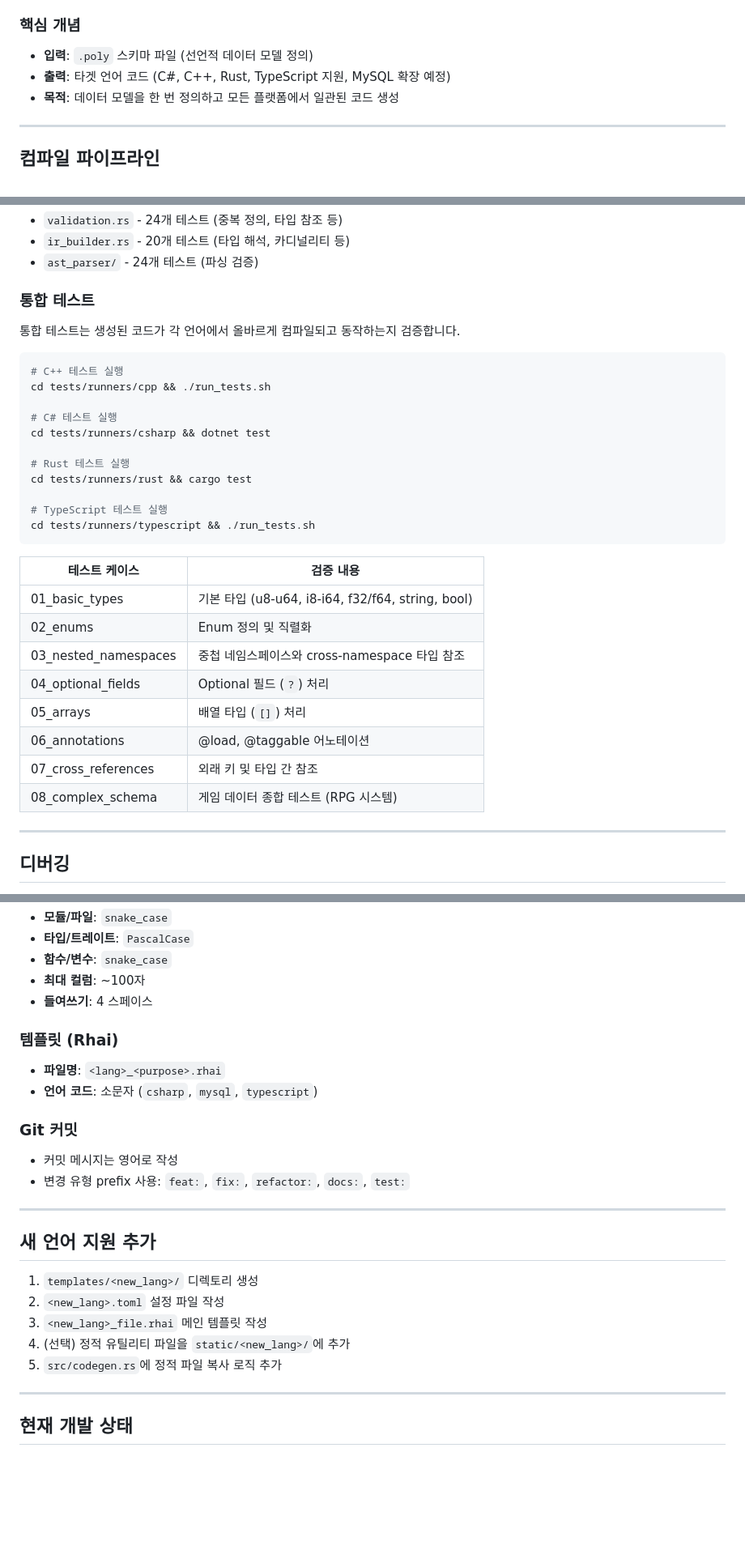
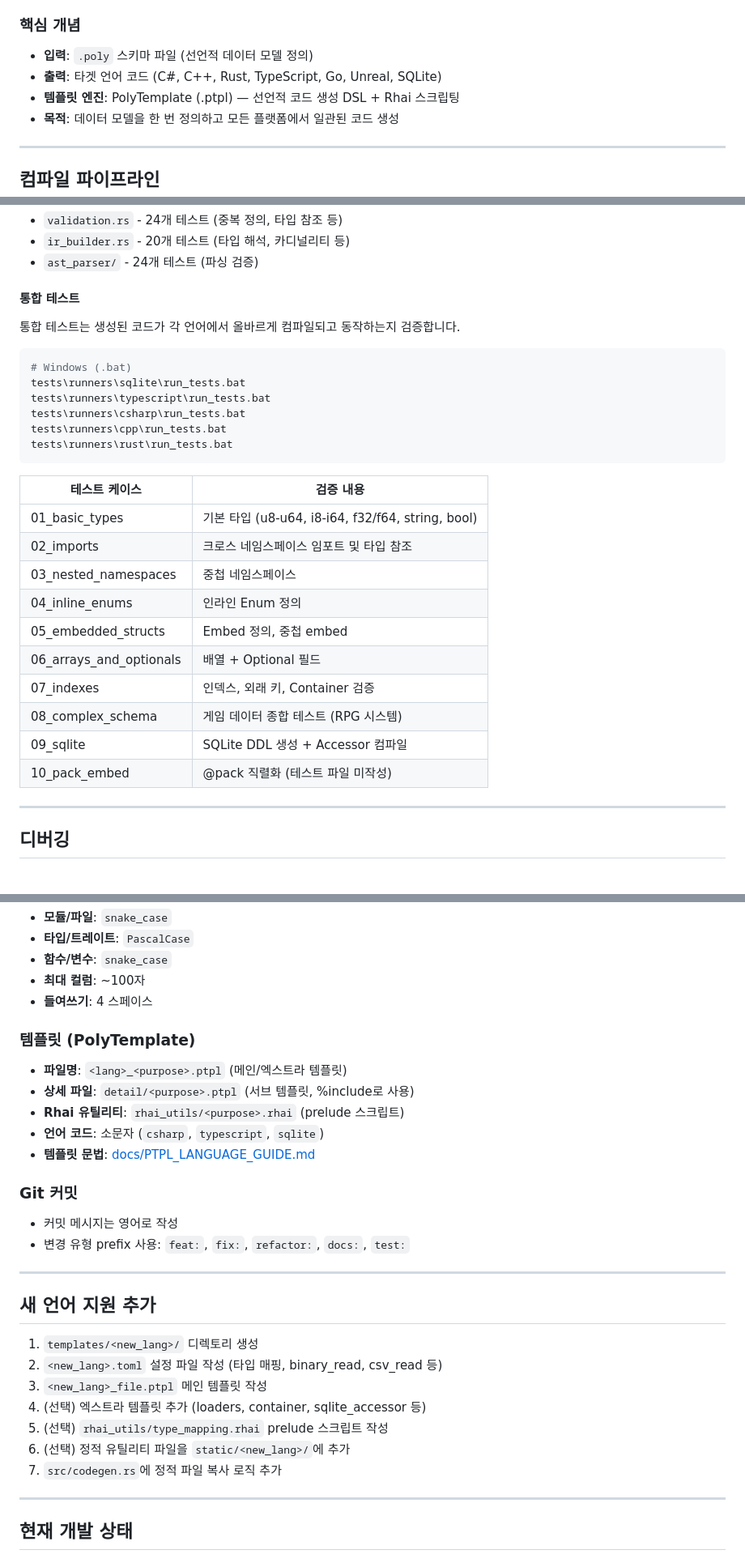
Before and after one commit to ittodo/PolyGen, a Markdown page: CLAUDE.md, 3 parts joined by grey strips. Shown at 81% size. Drawn GitHub-style; blank space fills up the shorter version.

````diff
--- a/CLAUDE.md
+++ b/CLAUDE.md
@@ -11,7 +11,8 @@
 ### 핵심 개념
 
 - **입력**: `.poly` 스키마 파일 (선언적 데이터 모델 정의)
-- **출력**: 타겟 언어 코드 (C#, C++, Rust, TypeScript 지원, MySQL 확장 예정)
+- **출력**: 타겟 언어 코드 (C#, C++, Rust, TypeScript, Go, Unreal, SQLite)
+- **템플릿 엔진**: PolyTemplate (.ptpl) — 선언적 코드 생성 DSL + Rhai 스크립팅
 - **목적**: 데이터 모델을 한 번 정의하고 모든 플랫폼에서 일관된 코드 생성
 
 ---
@@ -442,34 +459,31 @@ table Player {
 - `ir_builder.rs` - 20개 테스트 (타입 해석, 카디널리티 등)
 - `ast_parser/` - 24개 테스트 (파싱 검증)
 
-### 통합 테스트
+#### 통합 테스트
 
 통합 테스트는 생성된 코드가 각 언어에서 올바르게 컴파일되고 동작하는지 검증합니다.
 
 ```bash
-# C++ 테스트 실행
-cd tests/runners/cpp && ./run_tests.sh
-
-# C# 테스트 실행
-cd tests/runners/csharp && dotnet test
-
-# Rust 테스트 실행
-cd tests/runners/rust && cargo test
-
-# TypeScript 테스트 실행
-cd tests/runners/typescript && ./run_tests.sh
+# Windows (.bat)
+tests\runners\sqlite\run_tests.bat
+tests\runners\typescript\run_tests.bat
+tests\runners\csharp\run_tests.bat
+tests\runners\cpp\run_tests.bat
+tests\runners\rust\run_tests.bat
 ```
 
 | 테스트 케이스 | 검증 내용 |
 |--------------|----------|
 | 01_basic_types | 기본 타입 (u8-u64, i8-i64, f32/f64, string, bool) |
-| 02_enums | Enum 정의 및 직렬화 |
-| 03_nested_namespaces | 중첩 네임스페이스와 cross-namespace 타입 참조 |
-| 04_optional_fields | Optional 필드 (`?`) 처리 |
-| 05_arrays | 배열 타입 (`[]`) 처리 |
-| 06_annotations | @load, @taggable 어노테이션 |
-| 07_cross_references | 외래 키 및 타입 간 참조 |
+| 02_imports | 크로스 네임스페이스 임포트 및 타입 참조 |
+| 03_nested_namespaces | 중첩 네임스페이스 |
+| 04_inline_enums | 인라인 Enum 정의 |
+| 05_embedded_structs | Embed 정의, 중첩 embed |
+| 06_arrays_and_optionals | 배열 + Optional 필드 |
+| 07_indexes | 인덱스, 외래 키, Container 검증 |
 | 08_complex_schema | 게임 데이터 종합 테스트 (RPG 시스템) |
+| 09_sqlite | SQLite DDL 생성 + Accessor 컴파일 |
+| 10_pack_embed | @pack 직렬화 (테스트 파일 미작성) |
 
 ---
 
@@ -495,10 +509,13 @@ cd tests/runners/typescript && ./run_tests.sh
 - **최대 컬럼**: ~100자
 - **들여쓰기**: 4 스페이스
 
-### 템플릿 (Rhai)
+### 템플릿 (PolyTemplate)
 
-- **파일명**: `<lang>_<purpose>.rhai`
-- **언어 코드**: 소문자 (`csharp`, `mysql`, `typescript`)
+- **파일명**: `<lang>_<purpose>.ptpl` (메인/엑스트라 템플릿)
+- **상세 파일**: `detail/<purpose>.ptpl` (서브 템플릿, %include로 사용)
+- **Rhai 유틸리티**: `rhai_utils/<purpose>.rhai` (prelude 스크립트)
+- **언어 코드**: 소문자 (`csharp`, `typescript`, `sqlite`)
+- **템플릿 문법**: [docs/PTPL_LANGUAGE_GUIDE.md](docs/PTPL_LANGUAGE_GUIDE.md)
 
 ### Git 커밋
 
@@ -510,10 +527,12 @@ cd tests/runners/typescript && ./run_tests.sh
 ## 새 언어 지원 추가
 
 1. `templates/<new_lang>/` 디렉토리 생성
-2. `<new_lang>.toml` 설정 파일 작성
-3. `<new_lang>_file.rhai` 메인 템플릿 작성
-4. (선택) 정적 유틸리티 파일을 `static/<new_lang>/`에 추가
-5. `src/codegen.rs`에 정적 파일 복사 로직 추가
+2. `<new_lang>.toml` 설정 파일 작성 (타입 매핑, binary_read, csv_read 등)
+3. `<new_lang>_file.ptpl` 메인 템플릿 작성
+4. (선택) 엑스트라 템플릿 추가 (loaders, container, sqlite_accessor 등)
+5. (선택) `rhai_utils/type_mapping.rhai` prelude 스크립트 작성
+6. (선택) 정적 유틸리티 파일을 `static/<new_lang>/`에 추가
+7. `src/codegen.rs`에 정적 파일 복사 로직 추가
 
 ---
 
````
Also changed, not shown: other parts of CLAUDE.md (+68 -52 lines).
